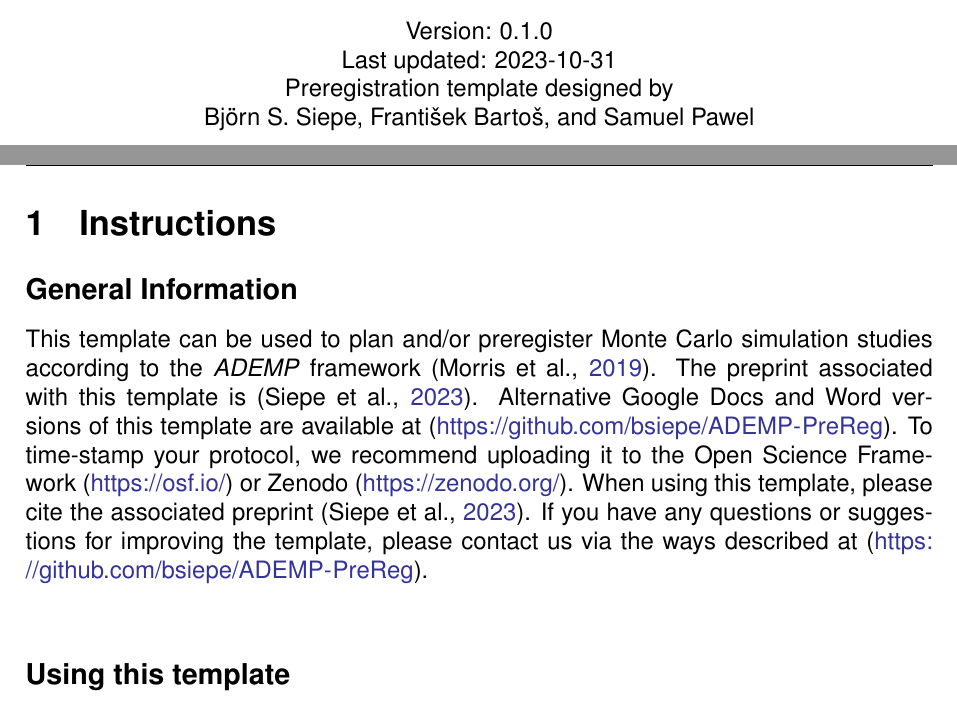
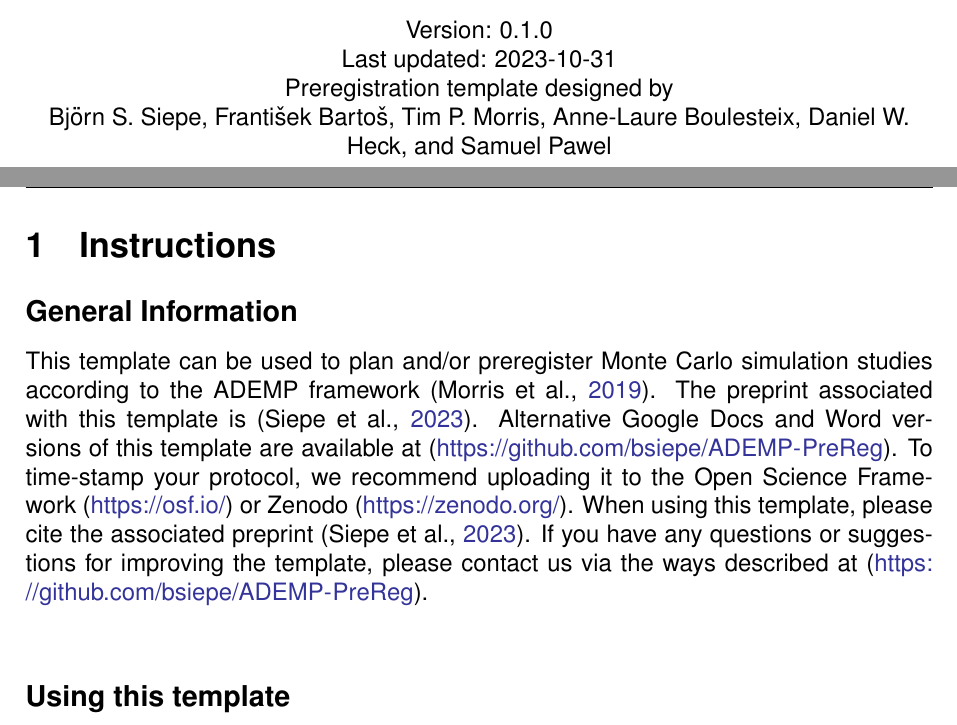
Before and after one commit to bsiepe/ADEMP-PreReg, a LaTeX document (ADEMP-PreReg.tex): two parts of pages 1 and 2 of 13, joined at a grey line, cut so that both start at the same text. Compiled offline with pdfLaTeX.

Commit message:
add all authors

```diff
--- a/ADEMP-PreReg.tex
+++ b/ADEMP-PreReg.tex
@@ -69,7 +69,7 @@
     Version: 0.1.0 \\
     Last updated: 2023-10-31 \\
     Preregistration template designed by \\
-    Björn S. Siepe, František Bartoš, and Samuel Pawel \\
+    Björn S. Siepe, František Bartoš, Tim P. Morris, Anne-Laure Boulesteix, Daniel W. Heck, and Samuel Pawel \\
     \vfill
 \end{titlepage}
 
@@ -79,7 +79,7 @@
 
 \section{Instructions}
 \subsection*{General Information}
-This template can be used to plan and/or preregister Monte Carlo simulation studies according to the \textit{ADEMP} framework \parencite{Morris2019}. The preprint associated with this template is \parencite{Siepe2023}. Alternative Google Docs and Word versions of this template are available at (\url{https://github.com/bsiepe/ADEMP-PreReg}). To time-stamp your protocol, we recommend uploading it to the Open Science Framework (\url{https://osf.io/}) or Zenodo (\url{https://zenodo.org/}). When using this template, please cite the associated preprint \parencite{Siepe2023}. If you have any questions or suggestions for improving the template, please contact us via the ways described at (\url{https://github.com/bsiepe/ADEMP-PreReg}). \\
+This template can be used to plan and/or preregister Monte Carlo simulation studies according to the ADEMP framework \parencite{Morris2019}. The preprint associated with this template is \parencite{Siepe2023}. Alternative Google Docs and Word versions of this template are available at (\url{https://github.com/bsiepe/ADEMP-PreReg}). To time-stamp your protocol, we recommend uploading it to the Open Science Framework (\url{https://osf.io/}) or Zenodo (\url{https://zenodo.org/}). When using this template, please cite the associated preprint \parencite{Siepe2023}. If you have any questions or suggestions for improving the template, please contact us via the ways described at (\url{https://github.com/bsiepe/ADEMP-PreReg}). \\
 
 \subsection*{Using this template}
 Please provide detailed answers to each of the questions. If you plan to perform multiple simulation studies within the same project, you can either register them separately or number your answers to each question with an indicator for each study. As the planning and execution of simulation studies often involves considerable complexity and unknowns, it may be difficult to answer all the questions in this template or some changes may be made along the analysis pathway. This is to be expected and should not deter from preregistering a simulation study; rather, any modifications to the protocol should simply be reported transparently along with a justification, which will ultimately add credibility to your research. Finally, the template can also be used as a blueprint for the reporting of non-preregistered simulation studies.
```
Also changed, not shown: ADEMP-PreReg.pdf, ADEMP-PreReg.tex (3 more changed lines), 1 other file.
